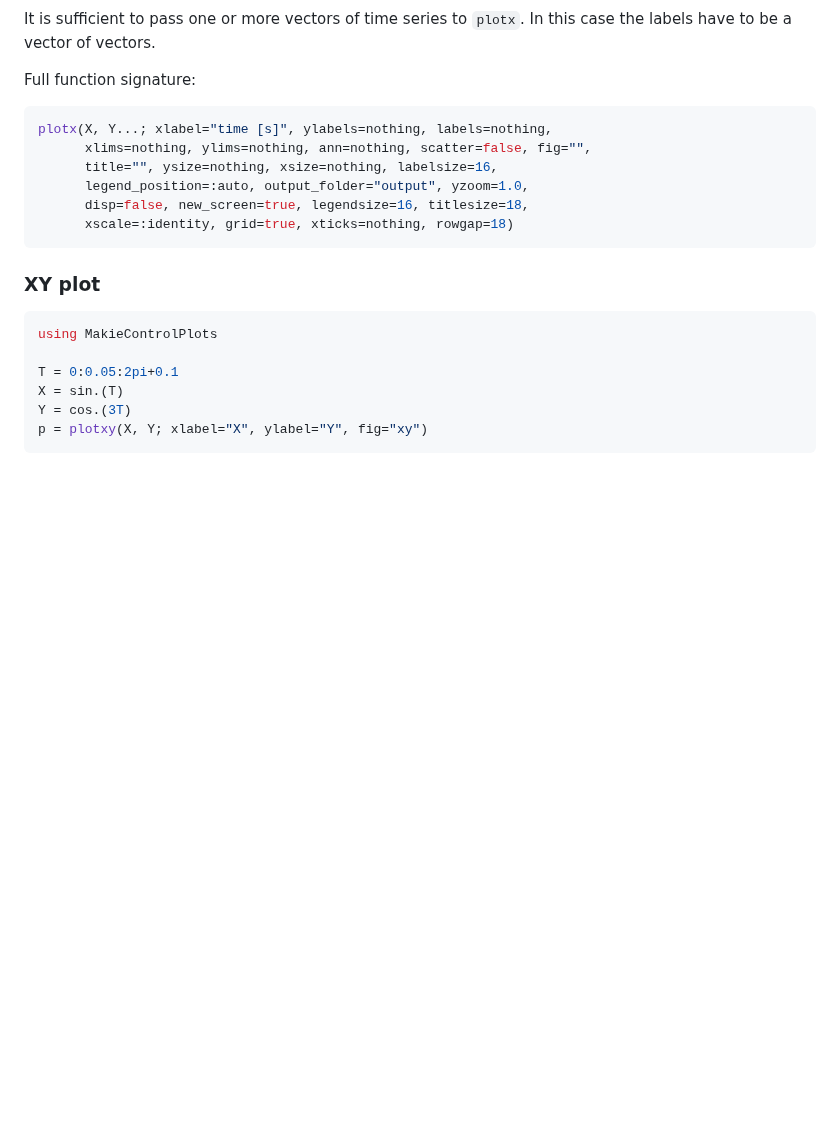
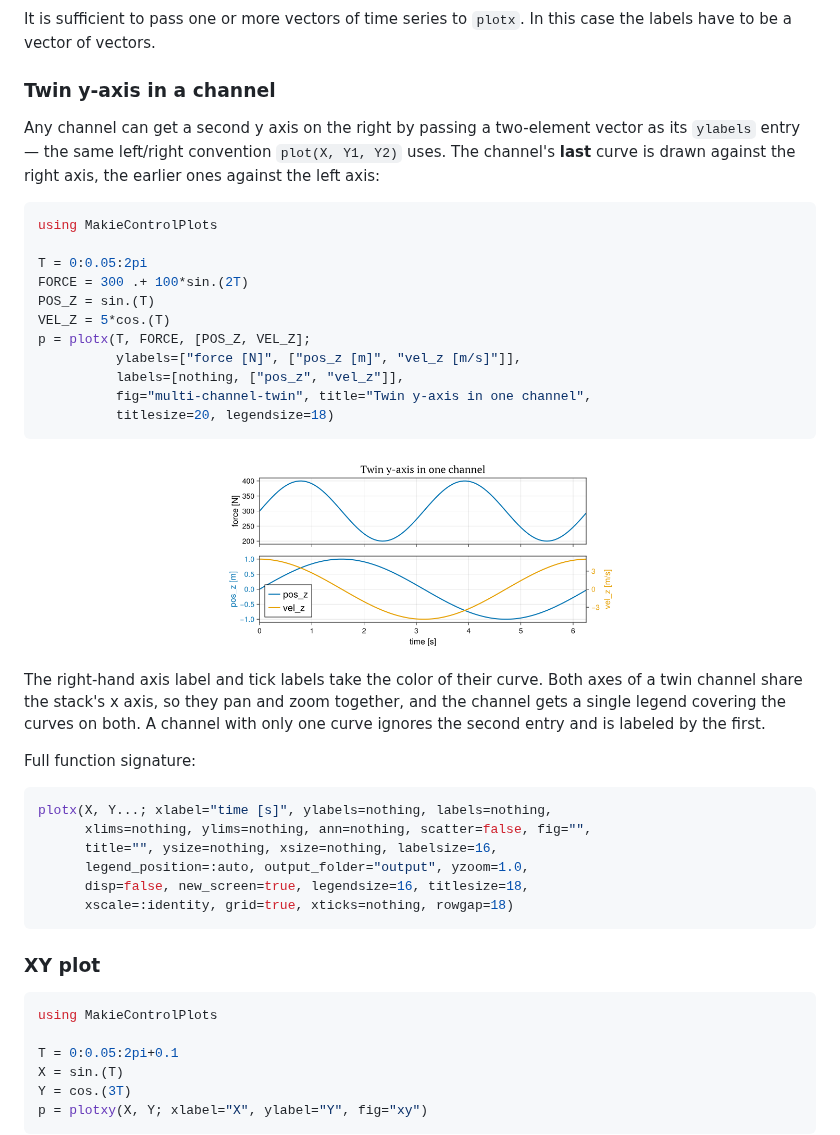
Before and after one commit to OpenSourceAWE/MakieControlPlots.jl, a Markdown page: README.md, the part around the change. Drawn GitHub-style; pictures changed too: docs/multi-channel-twin.png (added); blank space fills up the shorter version.

Commit message:
Dual y axis for plotx

````diff
--- a/README.md
+++ b/README.md
@@ -166,6 +166,34 @@ p = plotx(T, [Y1, Y2], Y; ylabels=["sin","cos"], labels=[[L"Y_1", L"Y_2"]],
 
 It is sufficient to pass one or more vectors of time series to `plotx`. In this
 case the labels have to be a vector of vectors.
+
+### Twin y-axis in a channel
+
+Any channel can get a second y axis on the right by passing a two-element
+vector as its `ylabels` entry — the same left/right convention
+`plot(X, Y1, Y2)` uses. The channel's **last** curve is drawn against the right
+axis, the earlier ones against the left axis:
+
+```julia
+using MakieControlPlots
+
+T = 0:0.05:2pi
+FORCE = 300 .+ 100*sin.(2T)
+POS_Z = sin.(T)
+VEL_Z = 5*cos.(T)
+p = plotx(T, FORCE, [POS_Z, VEL_Z];
+          ylabels=["force [N]", ["pos_z [m]", "vel_z [m/s]"]],
+          labels=[nothing, ["pos_z", "vel_z"]],
+          fig="multi-channel-twin", title="Twin y-axis in one channel",
+          titlesize=20, legendsize=18)
+```
+
+<p align="center"><img src="./docs/multi-channel-twin.png" width="400" /></p>
+
+The right-hand axis label and tick labels take the color of their curve. Both
+axes of a twin channel share the stack's x axis, so they pan and zoom together,
+and the channel gets a single legend covering the curves on both. A channel
+with only one curve ignores the second entry and is labeled by the first.
 
 Full function signature:
 
````
Also changed, not shown: CHANGELOG.md (+15 -0 lines), 5 other files.
